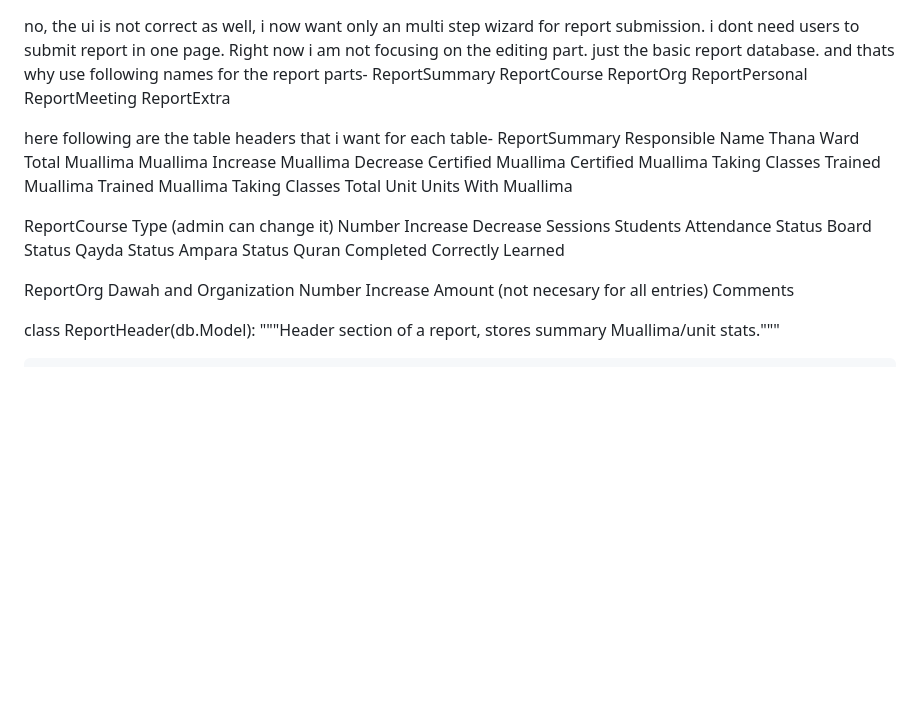
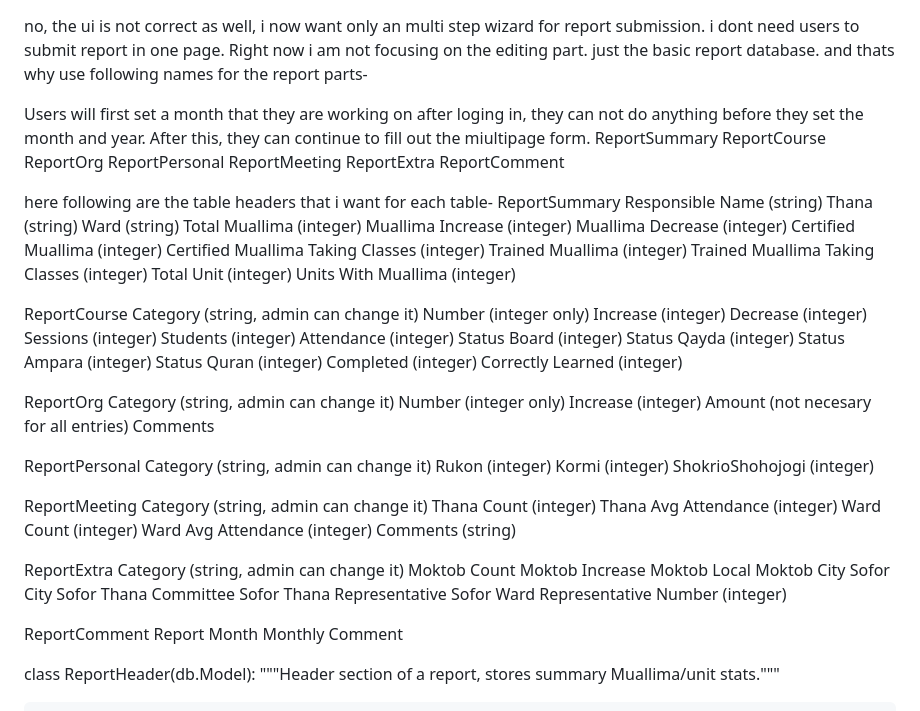
Before and after one commit to Jabir-A-H/report-submission, a Markdown page: TODO.md, the part around the change. Drawn GitHub-style; blank space fills up the shorter version.

```diff
--- a/TODO.md
+++ b/TODO.md
@@ -1,52 +1,81 @@
 no, the ui is not correct as well, i now want only an multi step wizard for report submission. i dont need users to submit report in one page. Right now i am not focusing on the editing part. just the basic report database. and thats why use following names for the report parts-
+
+Users will first set a month that they are working on after loging in, they can not do anything before they set the month and year. After this, they can continue to fill out the miultipage form.
 ReportSummary
 ReportCourse
 ReportOrg
 ReportPersonal
 ReportMeeting
 ReportExtra
+ReportComment
 
 
 here following are the table headers that i want for each table-
 ReportSummary
-    Responsible Name
-    Thana
-    Ward
-    Total Muallima
-    Muallima Increase
-    Muallima Decrease
-    Certified Muallima
-    Certified Muallima Taking Classes
-    Trained Muallima
-    Trained Muallima Taking Classes
-    Total Unit
-    Units With Muallima
+    Responsible Name (string)
+    Thana (string)
+    Ward (string)
+    Total Muallima (integer)
+    Muallima Increase (integer)
+    Muallima Decrease (integer)
+    Certified Muallima (integer)
+    Certified Muallima Taking Classes (integer)
+    Trained Muallima (integer)
+    Trained Muallima Taking Classes (integer)
+    Total Unit (integer)
+    Units With Muallima (integer)
 
 ReportCourse
-    Type (admin can change it)
-    Number
-    Increase
-    Decrease
-    Sessions
-    Students
-    Attendance
-    Status Board
-    Status Qayda
-    Status Ampara
-    Status Quran
-    Completed
-    Correctly Learned
+    Category (string, admin can change it)
+    Number (integer only)
+    Increase (integer)
+    Decrease (integer)
+    Sessions (integer)
+    Students (integer)
+    Attendance (integer)
+    Status Board (integer)
+    Status Qayda (integer)
+    Status Ampara (integer)
+    Status Quran (integer)
+    Completed (integer)
+    Correctly Learned (integer)
 
 ReportOrg
-    Dawah and Organization
-    Number
-    Increase
+    Category (string, admin can change it)
+    Number (integer only)
+    Increase (integer)
     Amount (not necesary for all entries)
     Comments
 
+ReportPersonal
+    Category (string, admin can change it)
+    Rukon (integer)
+    Kormi (integer)
+    ShokrioShohojogi (integer)
 
+ReportMeeting
+    Category (string, admin can change it)
+    Thana Count (integer)
+    Thana Avg Attendance (integer)
+    Ward Count (integer)
+    Ward Avg Attendance (integer)
+    Comments (string)
 
+ReportExtra
+    Category (string, admin can change it)
+        Moktob Count
+        Moktob Increase
+        Moktob Local
+        Moktob City
+        Sofor City
+        Sofor Thana Committee
+        Sofor Thana Representative
+        Sofor Ward Representative
+    Number (integer)
 
+ReportComment
+    Report Month
+    Monthly Comment
 
 
 
```
